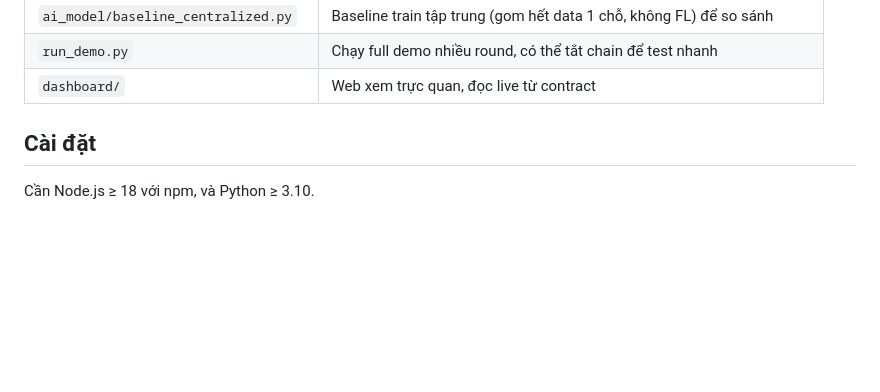
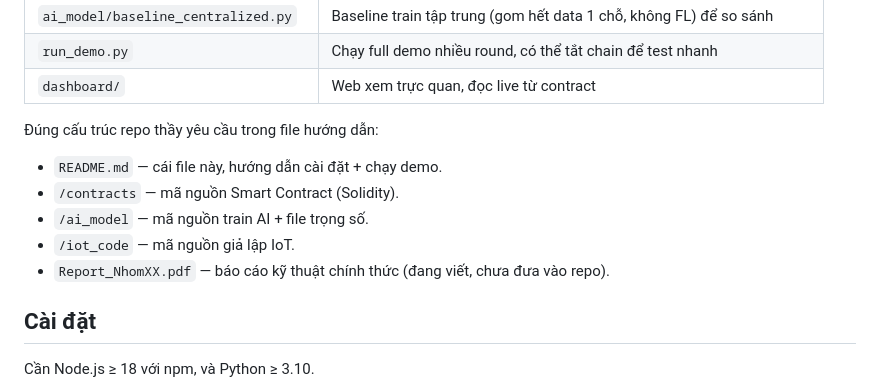
Before and after one commit to minhchien2329/BlockFL, a Markdown page: README.md, the part around the change. Rendered like a GitHub page; blank space fills up the shorter version.

Commit message:
Them muc cau truc repo dung yeu cau cua thay vao README

```diff
--- a/README.md
+++ b/README.md
@@ -38,6 +38,14 @@ Trọng số thật (`.npy`) thì lưu ở máy (`ai_model/weights/`), lên chai
 | `ai_model/baseline_centralized.py` | Baseline train tập trung (gom hết data 1 chỗ, không FL) để so sánh |
 | `run_demo.py` | Chạy full demo nhiều round, có thể tắt chain để test nhanh |
 | `dashboard/` | Web xem trực quan, đọc live từ contract |
+
+Đúng cấu trúc repo thầy yêu cầu trong file hướng dẫn:
+
+- `README.md` — cái file này, hướng dẫn cài đặt + chạy demo.
+- `/contracts` — mã nguồn Smart Contract (Solidity).
+- `/ai_model` — mã nguồn train AI + file trọng số.
+- `/iot_code` — mã nguồn giả lập IoT.
+- `Report_NhomXX.pdf` — báo cáo kỹ thuật chính thức (đang viết, chưa đưa vào repo).
 
 ## Cài đặt
 
```
